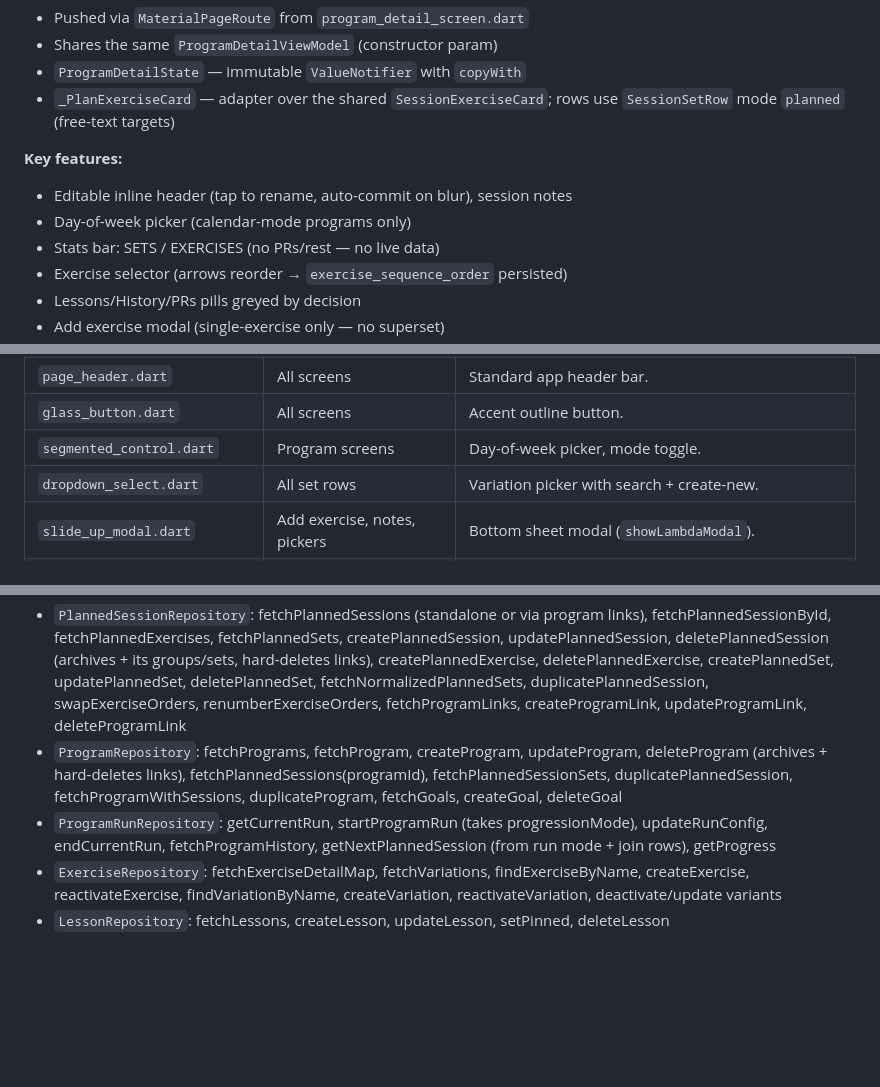
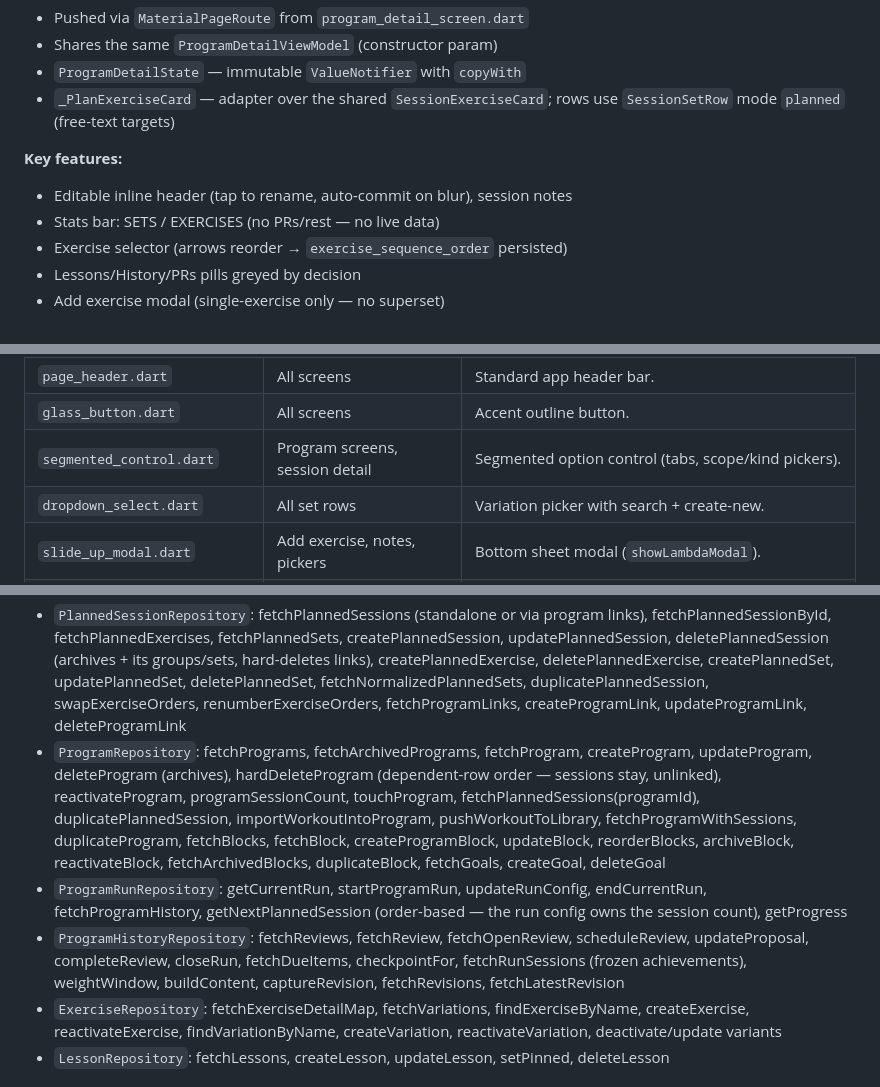
Before and after one commit to AristonTheAnalyst/LambdaBeta, a Markdown page: lambda/CLAUDE.md, 3 parts joined by grey strips. Drawn GitHub-style; blank space fills up the shorter version.

Commit message:
docs: truth-check CLAUDE.md after day-scheduling retirement
- Drop the retired day-of-week picker from the planner's feature list.
- segmented_control is a general option control, not a day picker.
- Repository inventory: add ProgramHistoryRepository and the block/goal/
  hard-delete methods ProgramRepository gained.

Co-Authored-By: Claude Code <noreply@anthropic.com>

```diff
--- a/lambda/CLAUDE.md
+++ b/lambda/CLAUDE.md
@@ -70,7 +70,6 @@ The app has three session surfaces that share one UX. **The live session screen
 
 **Key features:**
 - Editable inline header (tap to rename, auto-commit on blur), session notes
-- Day-of-week picker (calendar-mode programs only)
 - Stats bar: SETS / EXERCISES (no PRs/rest — no live data)
 - Exercise selector (arrows reorder → `exercise_sequence_order` persisted)
 - Lessons/History/PRs pills greyed by decision
@@ -200,7 +199,7 @@ Rule of thumb: complex state needing selective rebuilds → immutable state; tig
 | `stats_row.dart` | All three screens | StatsRow + StatsTile. |
 | `page_header.dart` | All screens | Standard app header bar. |
 | `glass_button.dart` | All screens | Accent outline button. |
-| `segmented_control.dart` | Program screens | Day-of-week picker, mode toggle. |
+| `segmented_control.dart` | Program screens, session detail | Segmented option control (tabs, scope/kind pickers). |
 | `dropdown_select.dart` | All set rows | Variation picker with search + create-new. |
 | `slide_up_modal.dart` | Add exercise, notes, pickers | Bottom sheet modal (`showLambdaModal`). |
 | `reflection_summary.dart` | Session prep/reflection | Shared before/after recap widget. |
@@ -218,8 +217,9 @@ Each repository wraps PowerSync SQLite CRUD.
 
 - `SessionRepository`: createSession, endSession, updateSessionNotes, reorderSessionExercises, cancelSession, getActiveSessionId, insertSessionExercise, updateSessionExercise, loadSessionExercises, deleteSessionExercise, insertSet, updateSet, deleteSet, loadSetsForSession, reorderSets, loadSessionsWithSets, loadPastSetsTimeline, fetchSession, findLastSetForExercise(Variation)
 - `PlannedSessionRepository`: fetchPlannedSessions (standalone or via program links), fetchPlannedSessionById, fetchPlannedExercises, fetchPlannedSets, createPlannedSession, updatePlannedSession, deletePlannedSession (archives + its groups/sets, hard-deletes links), createPlannedExercise, deletePlannedExercise, createPlannedSet, updatePlannedSet, deletePlannedSet, fetchNormalizedPlannedSets, duplicatePlannedSession, swapExerciseOrders, renumberExerciseOrders, fetchProgramLinks, createProgramLink, updateProgramLink, deleteProgramLink
-- `ProgramRepository`: fetchPrograms, fetchProgram, createProgram, updateProgram, deleteProgram (archives + hard-deletes links), fetchPlannedSessions(programId), fetchPlannedSessionSets, duplicatePlannedSession, fetchProgramWithSessions, duplicateProgram, fetchGoals, createGoal, deleteGoal
-- `ProgramRunRepository`: getCurrentRun, startProgramRun (takes progressionMode), updateRunConfig, endCurrentRun, fetchProgramHistory, getNextPlannedSession (from run mode + join rows), getProgress
+- `ProgramRepository`: fetchPrograms, fetchArchivedPrograms, fetchProgram, createProgram, updateProgram, deleteProgram (archives), hardDeleteProgram (dependent-row order — sessions stay, unlinked), reactivateProgram, programSessionCount, touchProgram, fetchPlannedSessions(programId), duplicatePlannedSession, importWorkoutIntoProgram, pushWorkoutToLibrary, fetchProgramWithSessions, duplicateProgram, fetchBlocks, fetchBlock, createProgramBlock, updateBlock, reorderBlocks, archiveBlock, reactivateBlock, fetchArchivedBlocks, duplicateBlock, fetchGoals, createGoal, deleteGoal
+- `ProgramRunRepository`: getCurrentRun, startProgramRun, updateRunConfig, endCurrentRun, fetchProgramHistory, getNextPlannedSession (order-based — the run config owns the session count), getProgress
+- `ProgramHistoryRepository`: fetchReviews, fetchReview, fetchOpenReview, scheduleReview, updateProposal, completeReview, closeRun, fetchDueItems, checkpointFor, fetchRunSessions (frozen achievements), weightWindow, buildContent, captureRevision, fetchRevisions, fetchLatestRevision
 - `ExerciseRepository`: fetchExerciseDetailMap, fetchVariations, findExerciseByName, createExercise, reactivateExercise, findVariationByName, createVariation, reactivateVariation, deactivate/update variants
 - `LessonRepository`: fetchLessons, createLesson, updateLesson, setPinned, deleteLesson
 
```
